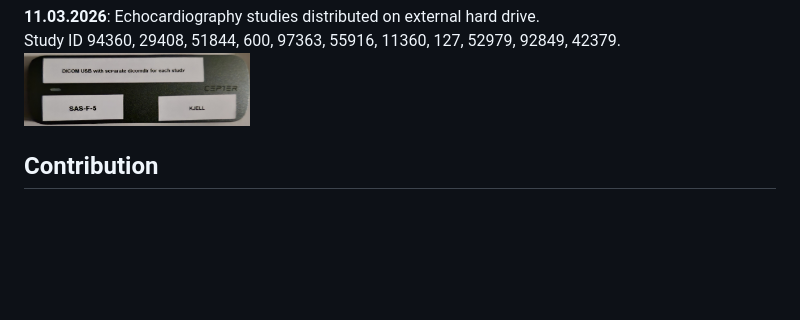
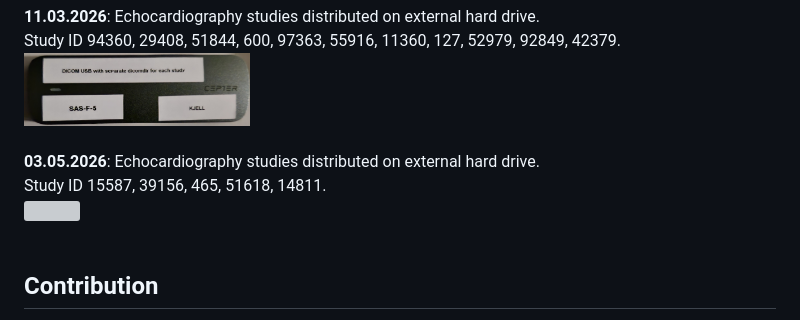
Before and after one commit to khoeyland/04_Blood_Speckle_Imaging, a Markdown page: README.md, the part around the change. Rendered like a GitHub page; blank space fills up the shorter version; grey boxes are pictures that could not be loaded.

Commit message:
Add echocardiography study entries for May 2026
External hard drive storage location for study IDs 15587, 39156, 465, 51618, 14811.

```diff
--- a/README.md
+++ b/README.md
@@ -148,7 +148,13 @@ Study ID 28619, 30404, 83354, 41830, 49675.<br>
 **11.03.2026**: Echocardiography studies distributed on external hard drive.<br>
 Study ID 94360, 29408, 51844, 600, 97363, 55916, 11360, 127, 52979, 92849, 42379.<br>
 <img src="documentation/images/2026-03-10_Echo-data_SAS-F-5.jpg" width="30%" />
-
+<br>
+<br>
+**03.05.2026**: Echocardiography studies distributed on external hard drive.<br>
+Study ID 15587, 39156, 465, 51618, 14811.<br>
+<img src="documentation/images/2026-05-03_Echo-data_SAS-F-5.jpg" width="30%" />
+<br>
+<br>
 
 ## Contribution
 
```
